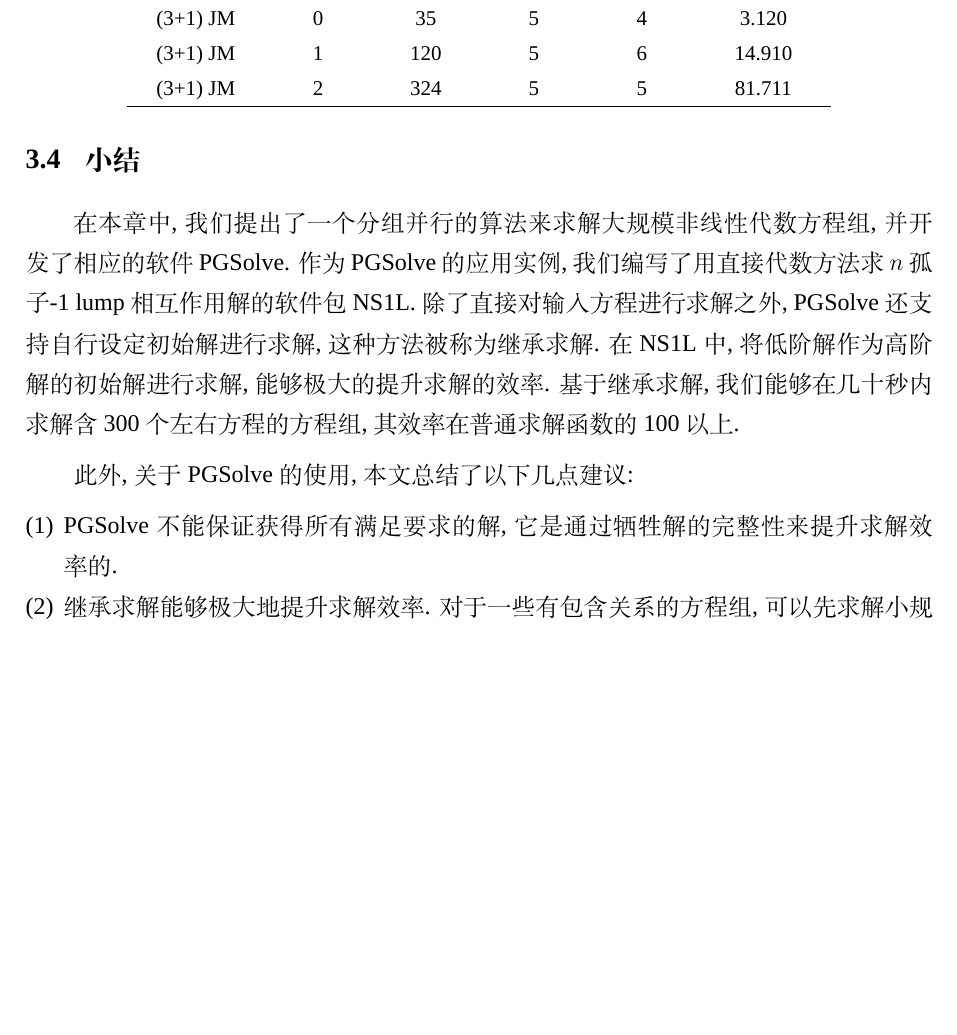
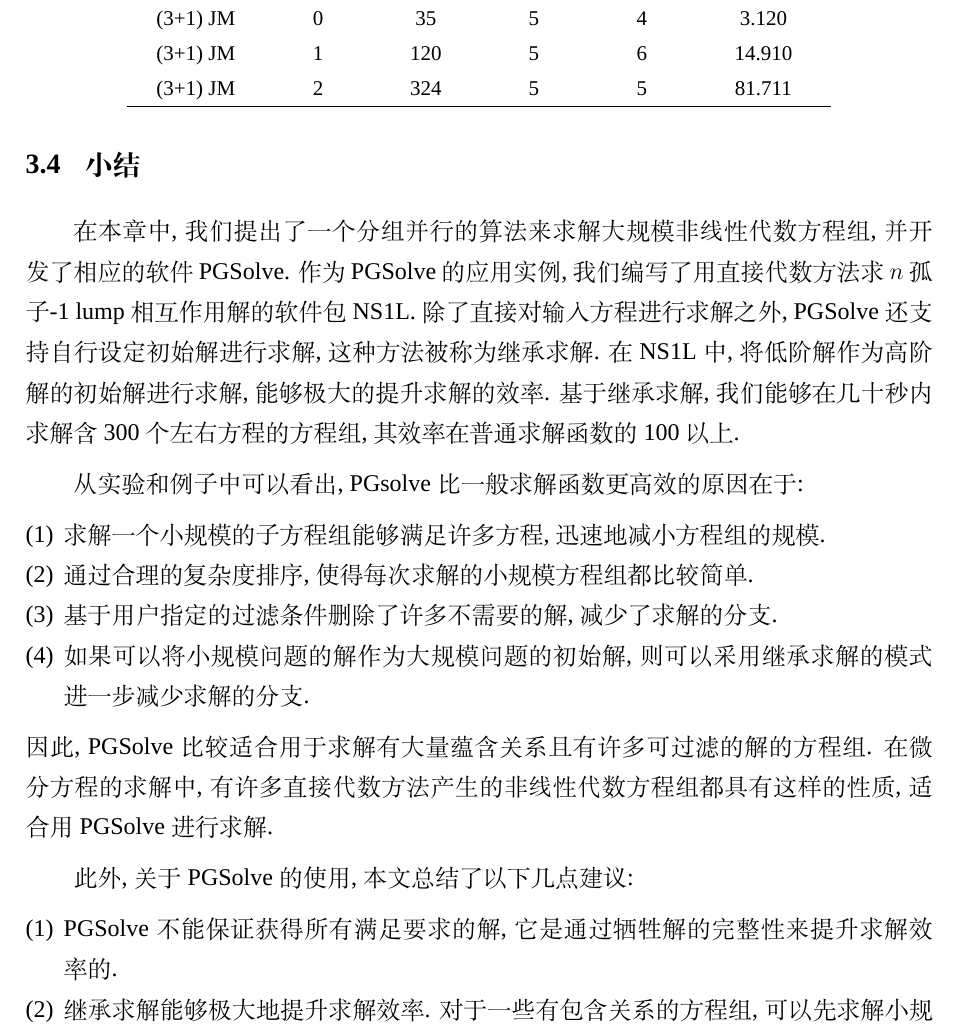
Before and after one commit to yu961549745/ECNU_Paper, a LaTeX thesis (paper/paper.tex, which reads paper/chapter/ch03.tex): part of page 62 of 118 before the commit and part of page 62 of 120 after it, cut so that both start at the same text, the shorter picture padded with empty space. Compiled offline with XeLaTeX; a missing font is replaced by an installed copy or a similar font.

Commit message:
加一段PGSolve小结

```diff
--- a/paper/chapter/ch03.tex
+++ b/paper/chapter/ch03.tex
@@ -649,6 +649,15 @@
 \section{小结}
 在本章中, 我们提出了一个分组并行的算法来求解大规模非线性代数方程组, 并开发了相应的软件 PGSolve. 作为 PGSolve 的应用实例, 我们编写了用直接代数方法求$n$孤子-1 lump相互作用解的软件包 NS1L. 除了直接对输入方程进行求解之外, PGSolve 还支持自行设定初始解进行求解, 这种方法被称为继承求解. 在 NS1L 中, 将低阶解作为高阶解的初始解进行求解, 能够极大的提升求解的效率. 基于继承求解, 我们能够在几十秒内求解含300个左右方程的方程组, 其效率在普通求解函数的 100 以上.
 
+从实验和例子中可以看出, PGsolve 比一般求解函数更高效的原因在于:
+\begin{compactenum}[(1)]
+\item 求解一个小规模的子方程组能够满足许多方程, 迅速地减小方程组的规模.
+\item 通过合理的复杂度排序, 使得每次求解的小规模方程组都比较简单.
+\item 基于用户指定的过滤条件删除了许多不需要的解, 减少了求解的分支.
+\item 如果可以将小规模问题的解作为大规模问题的初始解, 则可以采用继承求解的模式进一步减少求解的分支.
+\end{compactenum}
+因此, PGSolve 比较适合用于求解有大量蕴含关系且有许多可过滤的解的方程组. 在微分方程的求解中, 有许多直接代数方法产生的非线性代数方程组都具有这样的性质, 适合用 PGSolve 进行求解.
+
 此外, 关于 PGSolve 的使用, 本文总结了以下几点建议:
 \begin{compactenum}[(1)]
 \item PGSolve 不能保证获得所有满足要求的解, 它是通过牺牲解的完整性来提升求解效率的.
```
